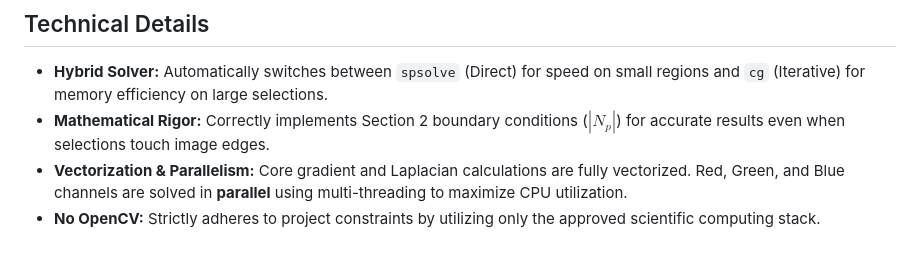
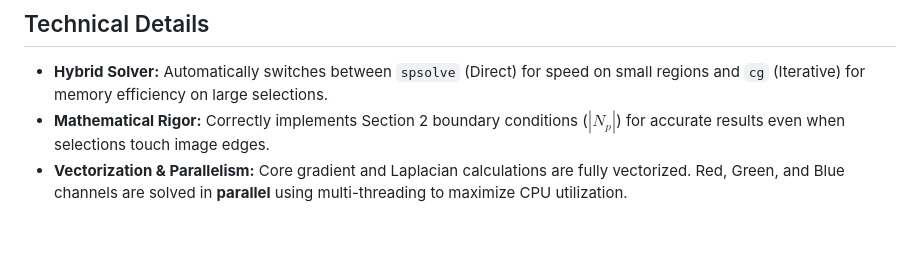
Before and after one commit to lorenzotaccini/PoissonImageEditingTool, a Markdown page: README.md, the part around the change. Rendered like a GitHub page.

Commit message:
Update README.md
changed README

```diff
--- a/README.md
+++ b/README.md
@@ -55,4 +55,3 @@ python src/main.py
 *   **Hybrid Solver:** Automatically switches between `spsolve` (Direct) for speed on small regions and `cg` (Iterative) for memory efficiency on large selections.
 *   **Mathematical Rigor:** Correctly implements Section 2 boundary conditions ($| N_p |$) for accurate results even when selections touch image edges.
 *   **Vectorization & Parallelism:** Core gradient and Laplacian calculations are fully vectorized. Red, Green, and Blue channels are solved in **parallel** using multi-threading to maximize CPU utilization.
-*   **No OpenCV:** Strictly adheres to project constraints by utilizing only the approved scientific computing stack.
```
